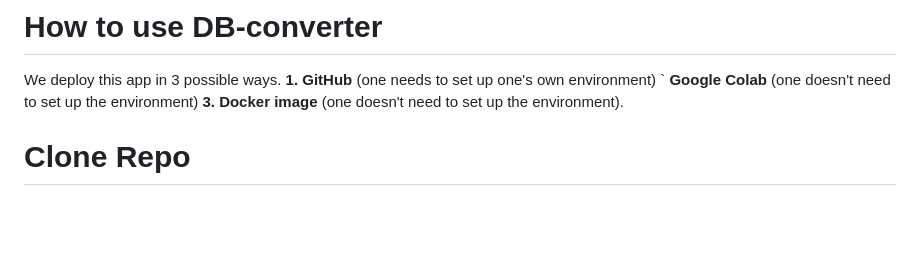
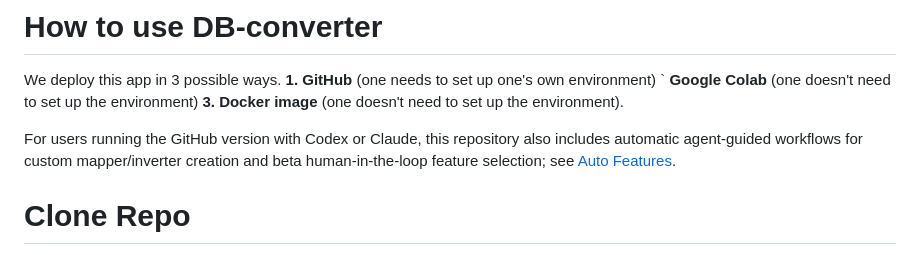
Before and after one commit to Mycheaux/DB-Conv-Auto, a Markdown page: docs/readme.md, the part around the change. Drawn GitHub-style; blank space fills up the shorter version.

Commit message:
Link GitHub users to auto features

```diff
--- a/docs/readme.md
+++ b/docs/readme.md
@@ -22,6 +22,8 @@ A. During training, the train and dev sets of two databases, DB1 and DB2, are us
 
 # How to use DB-converter
 We deploy this app in 3 possible ways. **1.** **GitHub** (one needs to set up one's own environment) ` **Google Colab** (one doesn't need to set up the environment) **3.** **Docker image**  (one doesn't need to set up the environment).
+
+For users running the GitHub version with Codex or Claude, this repository also includes automatic agent-guided workflows for custom mapper/inverter creation and beta human-in-the-loop feature selection; see [Auto Features](#auto-features).
 
 # Clone Repo
 `git clone https://github.com/Mycheaux/DB-Conv-Auto.git`
```
